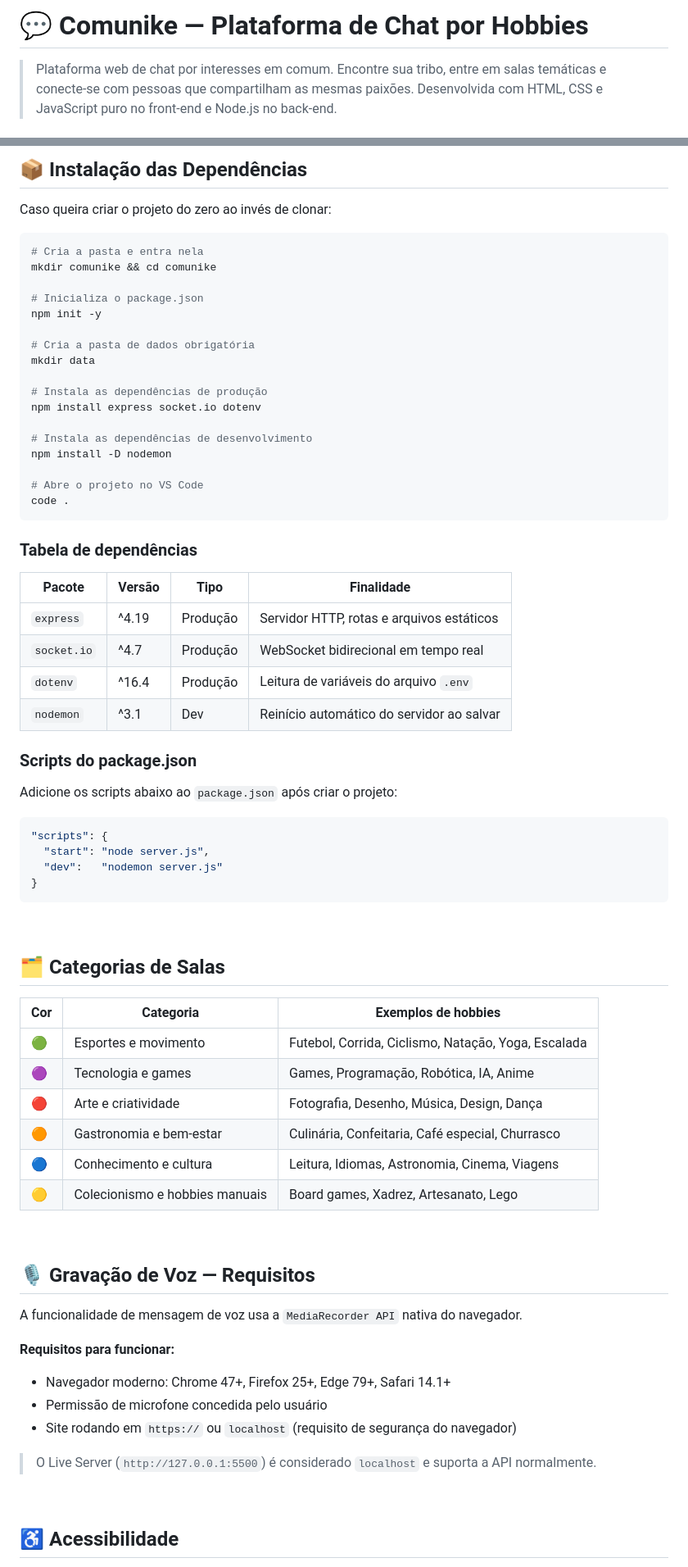
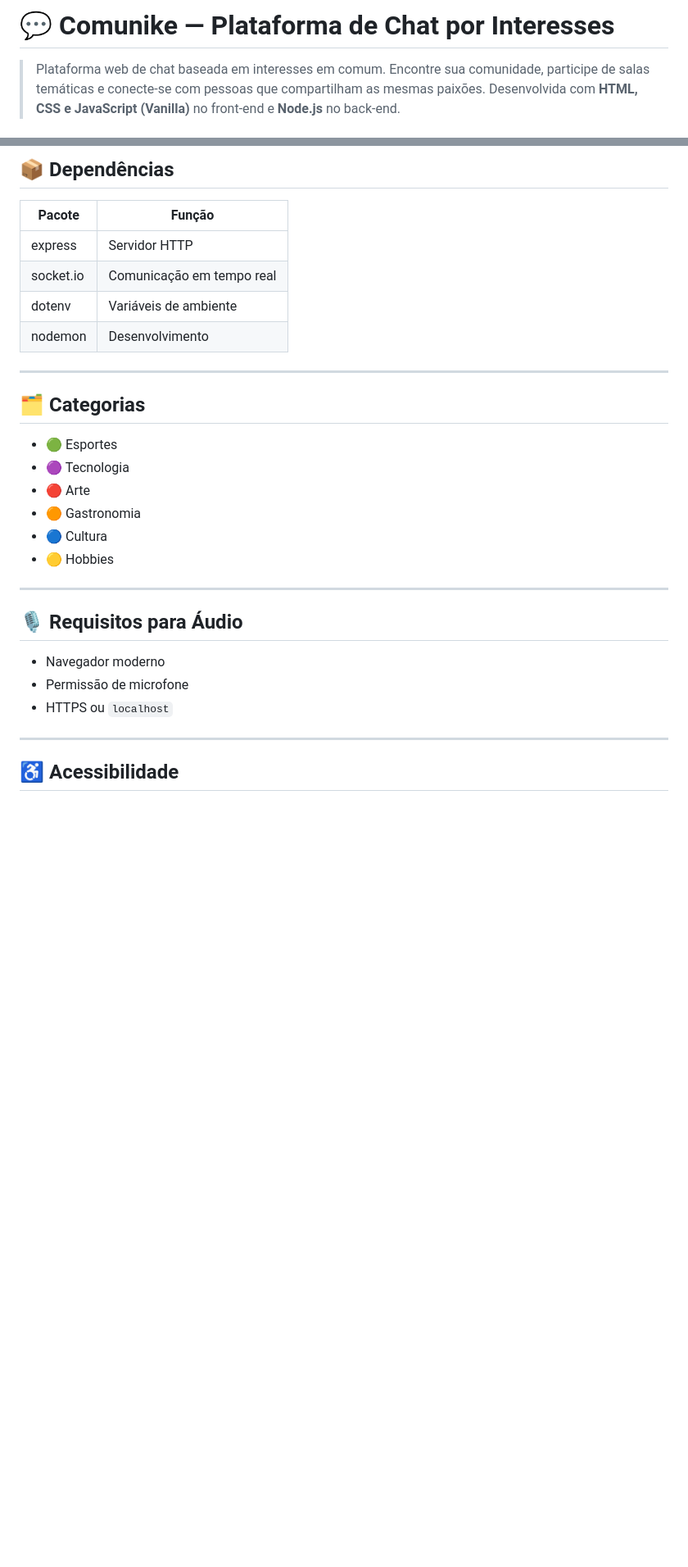
Before and after one commit to Tha1s24/Comunike, a Markdown page: README.md, 2 parts joined by grey strips. Shown at 82% size. Rendered like a GitHub page; blank space fills up the shorter version.

Commit message:
README atualizado

````diff
--- a/README.md
+++ b/README.md
@@ -1,4 +1,5 @@
-# 💬 Comunike — Plataforma de Chat por Hobbies
+# 💬 Comunike — Plataforma de Chat por Interesses
 
-> Plataforma web de chat por interesses em comum. Encontre sua tribo, entre em salas temáticas e conecte-se com pessoas que compartilham as mesmas paixões. Desenvolvida com HTML, CSS e JavaScript puro no front-end e Node.js no back-end.
+> Plataforma web de chat baseada em interesses em comum. Encontre sua comunidade, participe de salas temáticas e conecte-se com pessoas que compartilham as mesmas paixões.
+> Desenvolvida com **HTML, CSS e JavaScript (Vanilla)** no front-end e **Node.js** no back-end.
 
@@ -183,75 +178,33 @@ npm start      # Inicia em modo produção com node
 
-## 📦 Instalação das Dependências
+## 📦 Dependências
 
-Caso queira criar o projeto do zero ao invés de clonar:
+| Pacote    | Função                    |
+| --------- | ------------------------- |
+| express   | Servidor HTTP             |
+| socket.io | Comunicação em tempo real |
+| dotenv    | Variáveis de ambiente     |
+| nodemon   | Desenvolvimento           |
 
-```bash
-# Cria a pasta e entra nela
-mkdir comunike && cd comunike
+---
 
-# Inicializa o package.json
-npm init -y
+## 🗂️ Categorias
 
-# Cria a pasta de dados obrigatória
-mkdir data
+* 🟢 Esportes
+* 🟣 Tecnologia
+* 🔴 Arte
+* 🟠 Gastronomia
+* 🔵 Cultura
+* 🟡 Hobbies
 
-# Instala as dependências de produção
-npm install express socket.io dotenv
+---
 
-# Instala as dependências de desenvolvimento
-npm install -D nodemon
+## 🎙️ Requisitos para Áudio
 
-# Abre o projeto no VS Code
-code .
-```
+* Navegador moderno
+* Permissão de microfone
+* HTTPS ou `localhost`
 
-### Tabela de dependências
-
-| Pacote | Versão | Tipo | Finalidade |
-|---|---|---|---|
-| `express` | ^4.19 | Produção | Servidor HTTP, rotas e arquivos estáticos |
-| `socket.io` | ^4.7 | Produção | WebSocket bidirecional em tempo real |
-| `dotenv` | ^16.4 | Produção | Leitura de variáveis do arquivo `.env` |
-| `nodemon` | ^3.1 | Dev | Reinício automático do servidor ao salvar |
-
-### Scripts do package.json
-
-Adicione os scripts abaixo ao `package.json` após criar o projeto:
-
-```json
-"scripts": {
-  "start": "node server.js",
-  "dev":   "nodemon server.js"
-}
-```
-
-<br>
-
-## 🗂️ Categorias de Salas
-
-| Cor | Categoria | Exemplos de hobbies |
-|---|---|---|
-| 🟢 | Esportes e movimento | Futebol, Corrida, Ciclismo, Natação, Yoga, Escalada |
-| 🟣 | Tecnologia e games | Games, Programação, Robótica, IA, Anime |
-| 🔴 | Arte e criatividade | Fotografia, Desenho, Música, Design, Dança |
-| 🟠 | Gastronomia e bem-estar | Culinária, Confeitaria, Café especial, Churrasco |
-| 🔵 | Conhecimento e cultura | Leitura, Idiomas, Astronomia, Cinema, Viagens |
-| 🟡 | Colecionismo e hobbies manuais | Board games, Xadrez, Artesanato, Lego |
-
-<br>
-
-## 🎙️ Gravação de Voz — Requisitos
-
-A funcionalidade de mensagem de voz usa a `MediaRecorder API` nativa do navegador.
-
-**Requisitos para funcionar:**
-- Navegador moderno: Chrome 47+, Firefox 25+, Edge 79+, Safari 14.1+
-- Permissão de microfone concedida pelo usuário
-- Site rodando em `https://` ou `localhost` (requisito de segurança do navegador)
-
-> O Live Server (`http://127.0.0.1:5500`) é considerado `localhost` e suporta a API normalmente.
-
-<br>
+---
 
 ## ♿ Acessibilidade
 
````
Also changed, not shown: other parts of README.md (+134 -175 lines).
